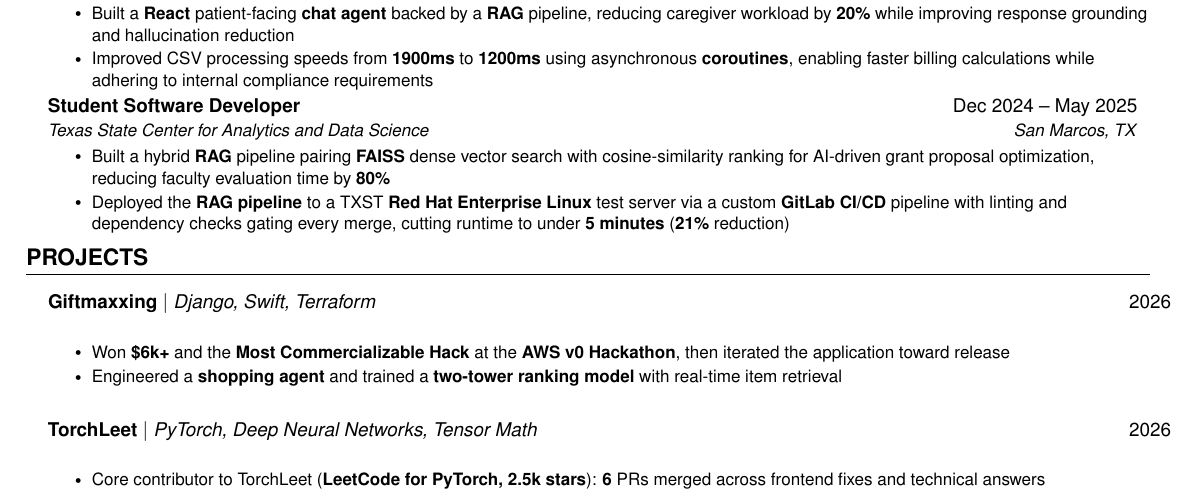
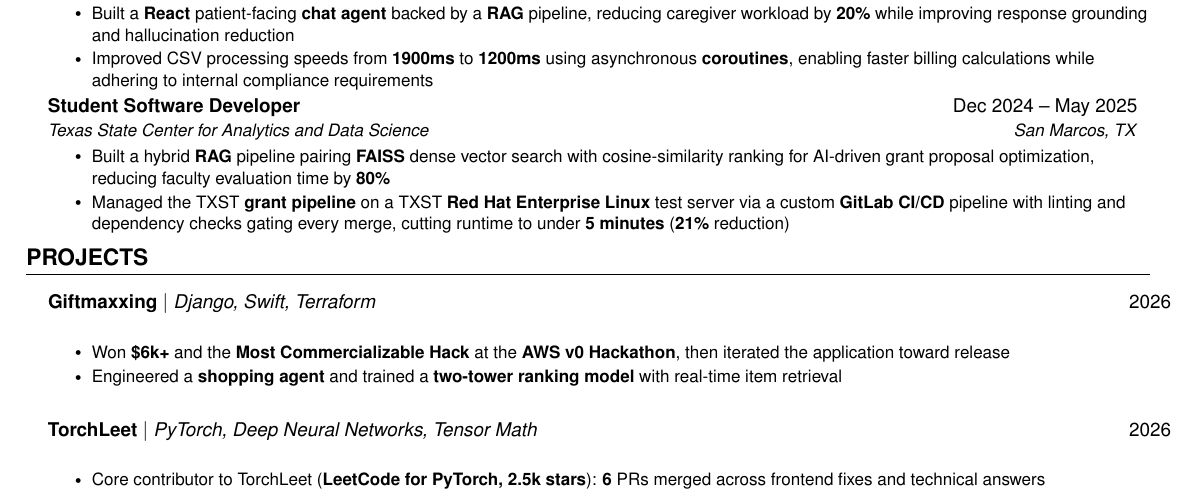
Before and after one commit to Tar-ive/portfolio-website, a LaTeX CV (resume/resume.tex): part of the page, cut so that both start at the same text. Compiled offline with pdfLaTeX.

Commit message:
content: CI/CD bullet names the TXST grant pipeline
Co-Authored-By: Claude Opus 5.5 (1M context) <noreply@anthropic.com>

```diff
--- a/resume/resume.tex
+++ b/resume/resume.tex
@@ -183,7 +183,7 @@
   {Student Software Developer}{San Marcos, TX}
 \resumeItemListStart
   \resumeItem{Built a hybrid \textbf{RAG} pipeline pairing \textbf{FAISS} dense vector search with cosine-similarity ranking for AI-driven grant proposal optimization, reducing faculty evaluation time by \textbf{80\%}}
-  \resumeItem{Deployed the \textbf{RAG pipeline} to a TXST \textbf{Red Hat Enterprise Linux} test server via a custom \textbf{GitLab CI/CD} pipeline with linting and dependency checks gating every merge, cutting runtime to under \textbf{5 minutes} (\textbf{21\%} reduction)}
+  \resumeItem{Managed the TXST \textbf{grant pipeline} on a TXST \textbf{Red Hat Enterprise Linux} test server via a custom \textbf{GitLab CI/CD} pipeline with linting and dependency checks gating every merge, cutting runtime to under \textbf{5 minutes} (\textbf{21\%} reduction)}
 \resumeItemListEnd
 
 \resumeSubHeadingListEnd
```
Also changed, not shown: resume/resume.pdf.
